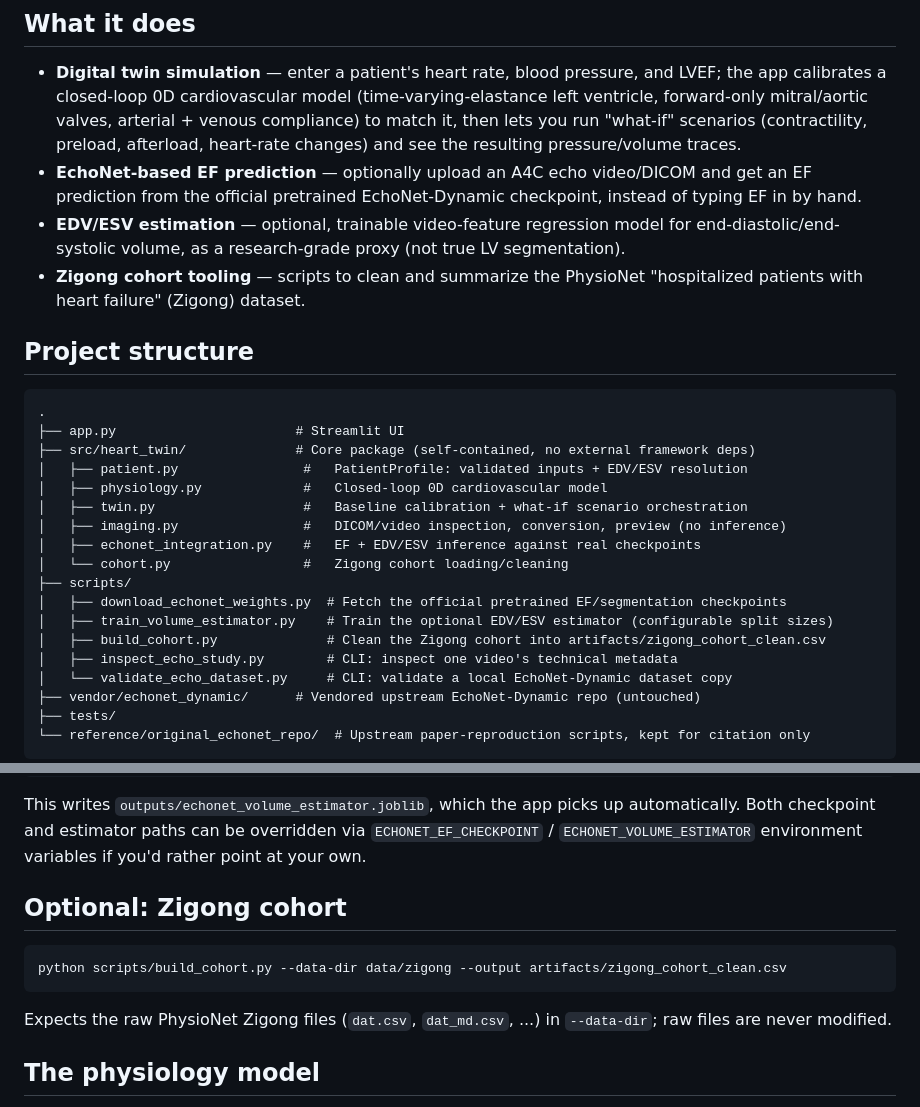
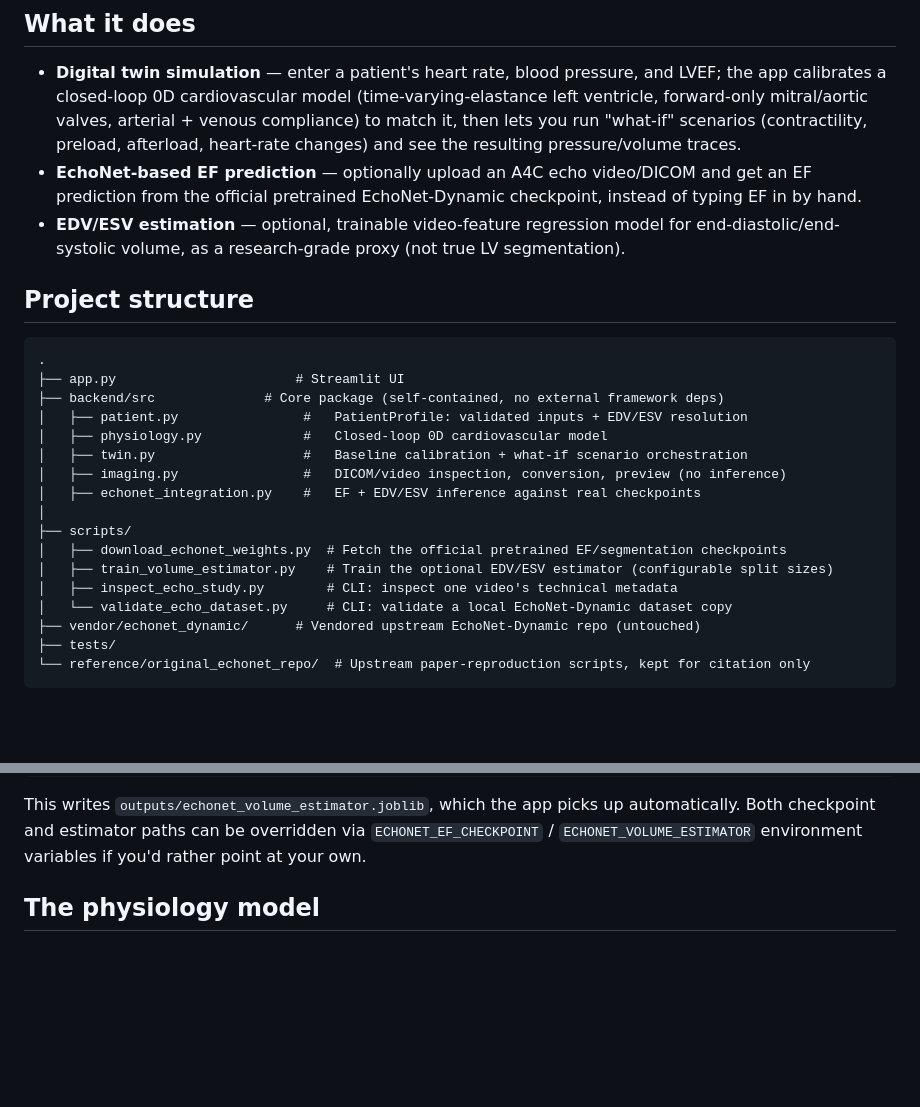
Before and after one commit to Khato1999/heart_failure_digital_twin, a Markdown page: README.md, 2 parts joined by grey strips. Drawn GitHub-style; blank space fills up the shorter version.

````diff
--- a/README.md
+++ b/README.md
@@ -9,24 +9,23 @@ A patient-specific, closed-loop cardiovascular simulator for heart failure resea
 - **Digital twin simulation** — enter a patient's heart rate, blood pressure, and LVEF; the app calibrates a closed-loop 0D cardiovascular model (time-varying-elastance left ventricle, forward-only mitral/aortic valves, arterial + venous compliance) to match it, then lets you run "what-if" scenarios (contractility, preload, afterload, heart-rate changes) and see the resulting pressure/volume traces.
 - **EchoNet-based EF prediction** — optionally upload an A4C echo video/DICOM and get an EF prediction from the official pretrained EchoNet-Dynamic checkpoint, instead of typing EF in by hand.
 - **EDV/ESV estimation** — optional, trainable video-feature regression model for end-diastolic/end-systolic volume, as a research-grade proxy (not true LV segmentation).
-- **Zigong cohort tooling** — scripts to clean and summarize the PhysioNet "hospitalized patients with heart failure" (Zigong) dataset.
+
 
 ## Project structure
 
 ```
 .
 ├── app.py                       # Streamlit UI
-├── src/heart_twin/              # Core package (self-contained, no external framework deps)
+├── backend/src              # Core package (self-contained, no external framework deps)
 │   ├── patient.py                #   PatientProfile: validated inputs + EDV/ESV resolution
 │   ├── physiology.py             #   Closed-loop 0D cardiovascular model
 │   ├── twin.py                   #   Baseline calibration + what-if scenario orchestration
 │   ├── imaging.py                #   DICOM/video inspection, conversion, preview (no inference)
 │   ├── echonet_integration.py    #   EF + EDV/ESV inference against real checkpoints
-│   └── cohort.py                 #   Zigong cohort loading/cleaning
+│
 ├── scripts/
 │   ├── download_echonet_weights.py  # Fetch the official pretrained EF/segmentation checkpoints
 │   ├── train_volume_estimator.py    # Train the optional EDV/ESV estimator (configurable split sizes)
-│   ├── build_cohort.py              # Clean the Zigong cohort into artifacts/zigong_cohort_clean.csv
 │   ├── inspect_echo_study.py        # CLI: inspect one video's technical metadata
 │   └── validate_echo_dataset.py     # CLI: validate a local EchoNet-Dynamic dataset copy
 ├── vendor/echonet_dynamic/      # Vendored upstream EchoNet-Dynamic repo (untouched)
@@ -84,13 +83,6 @@ python scripts/train_volume_estimator.py
 
 This writes `outputs/echonet_volume_estimator.joblib`, which the app picks up automatically. Both checkpoint and estimator paths can be overridden via `ECHONET_EF_CHECKPOINT` / `ECHONET_VOLUME_ESTIMATOR` environment variables if you'd rather point at your own.
 
-## Optional: Zigong cohort
-
-```bash
-python scripts/build_cohort.py --data-dir data/zigong --output artifacts/zigong_cohort_clean.csv
-```
-
-Expects the raw PhysioNet Zigong files (`dat.csv`, `dat_md.csv`, ...) in `--data-dir`; raw files are never modified.
 
 ## The physiology model
 
````
